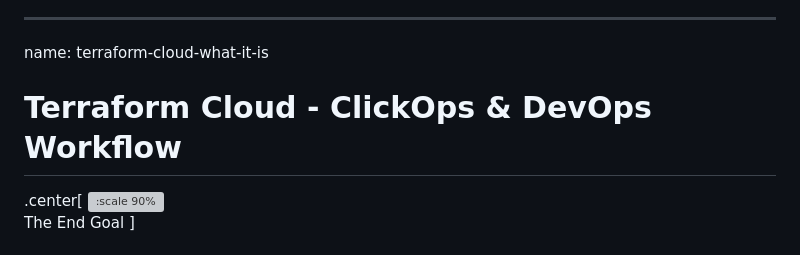
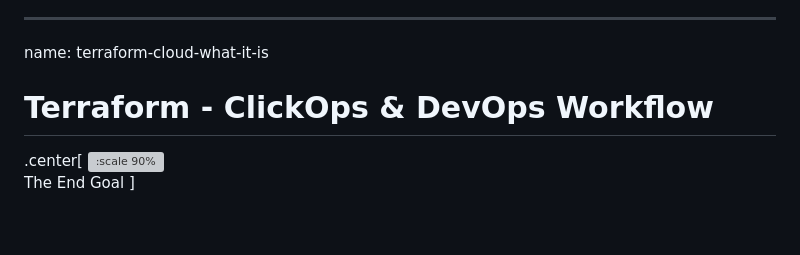
Before and after one commit to stoffee/stoffee.github.io, a Markdown page: vmware/index.md, the part around the change. Drawn GitHub-style; blank space fills up the shorter version; grey boxes are pictures that could not be loaded.

Commit message:
updated slide3

```diff
--- a/vmware/index.md
+++ b/vmware/index.md
@@ -66,7 +66,7 @@ This workshop should take roughly three hours to complete.
 
 ---
 name: terraform-cloud-what-it-is
-# Terraform Cloud - ClickOps & DevOps Workflow
+# Terraform - ClickOps & DevOps Workflow
 
 .center[
 ![:scale 90%](images/cloud_overview_vmware.png)<br>
```
